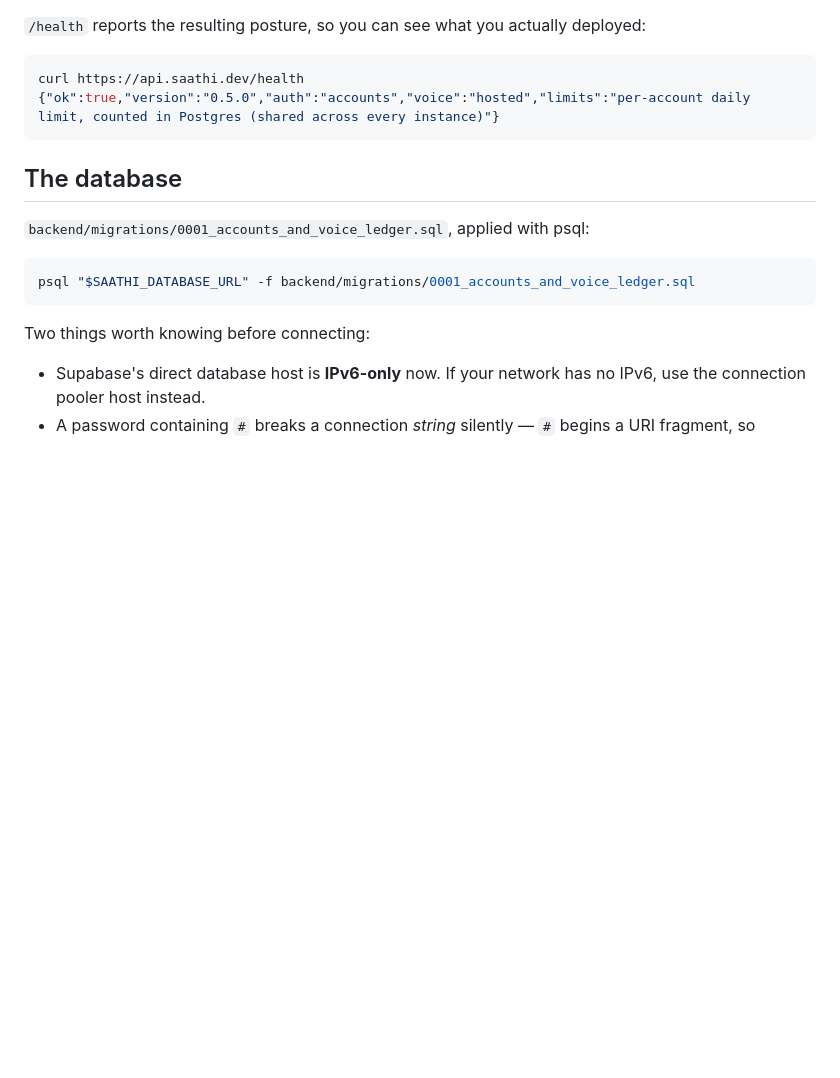
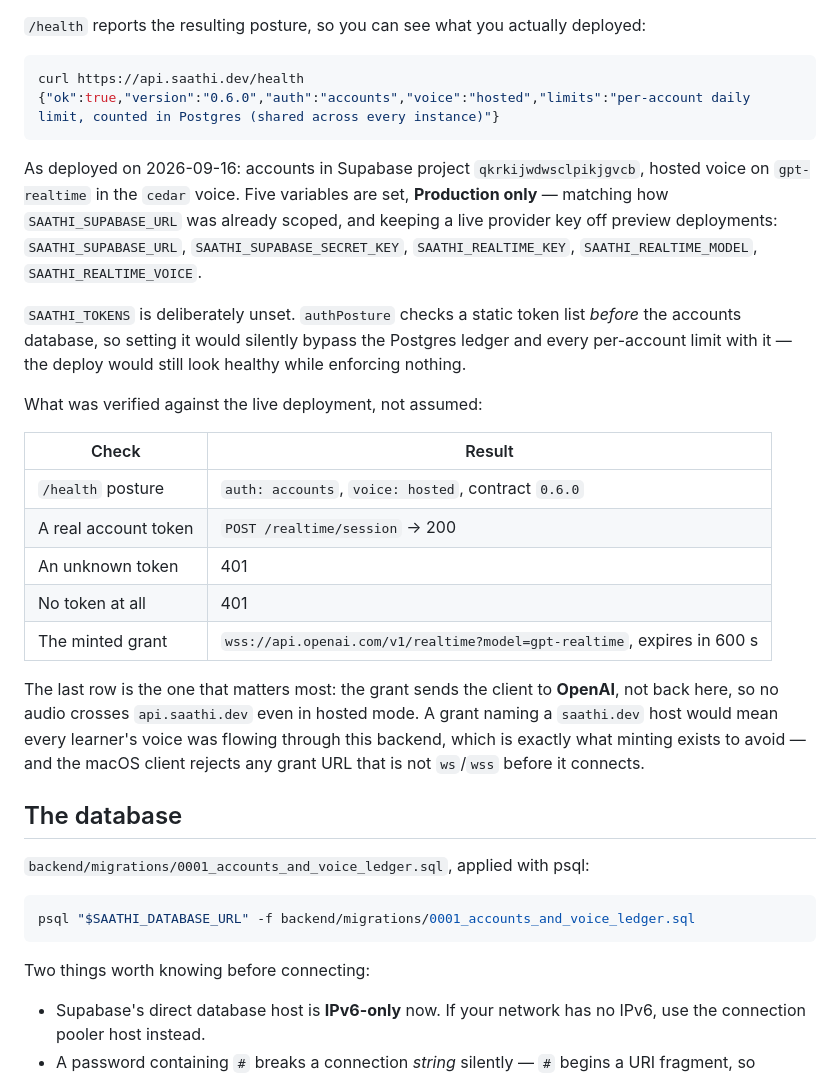
Before and after one commit to saathihq/saathi, a Markdown page: docs/HOSTING.md, the part around the change. GitHub-like rendering; blank space fills up the shorter version.

Commit message:
The hosted backend has accounts and a voice
It has been deployed and answering auth:closed, voice:off since it went up — the
code was all there, the environment was not. Accounts now resolve against Supabase,
hosted voice mints a gpt-realtime credential in the cedar voice, and the per-account
ledger is the one in Postgres rather than a per-isolate counter that is not a limit.

SAATHI_TOKENS stays unset on purpose: a static token list wins over the accounts
database, so setting it would quietly bypass every limit while still looking healthy.

The refusals are recorded alongside the happy path, because 401-for-unknown and
429-for-over-allowance are what tell a learner whether their account is broken or
merely busy. So is the minted grant's host: it sends the client to OpenAI, never back
here, so no audio crosses this backend even in hosted mode.

Co-Authored-By: Claude Opus 5 (1M context) <noreply@anthropic.com>

````diff
--- a/docs/HOSTING.md
+++ b/docs/HOSTING.md
@@ -56,8 +56,33 @@ browsers, and the database functions are not granted to it, so every call would
 
 ```bash
 curl https://api.saathi.dev/health
-{"ok":true,"version":"0.5.0","auth":"accounts","voice":"hosted","limits":"per-account daily limit, counted in Postgres (shared across every instance)"}
+{"ok":true,"version":"0.6.0","auth":"accounts","voice":"hosted","limits":"per-account daily limit, counted in Postgres (shared across every instance)"}
 ```
+
+As deployed on 2026-09-16: accounts in Supabase project `qkrkijwdwsclpikjgvcb`, hosted voice on
+`gpt-realtime` in the `cedar` voice. Five variables are set, **Production only** — matching how
+`SAATHI_SUPABASE_URL` was already scoped, and keeping a live provider key off preview deployments:
+`SAATHI_SUPABASE_URL`, `SAATHI_SUPABASE_SECRET_KEY`, `SAATHI_REALTIME_KEY`, `SAATHI_REALTIME_MODEL`,
+`SAATHI_REALTIME_VOICE`.
+
+`SAATHI_TOKENS` is deliberately unset. `authPosture` checks a static token list *before* the accounts
+database, so setting it would silently bypass the Postgres ledger and every per-account limit with
+it — the deploy would still look healthy while enforcing nothing.
+
+What was verified against the live deployment, not assumed:
+
+| Check | Result |
+|---|---|
+| `/health` posture | `auth: accounts`, `voice: hosted`, contract `0.6.0` |
+| A real account token | `POST /realtime/session` → 200 |
+| An unknown token | 401 |
+| No token at all | 401 |
+| The minted grant | `wss://api.openai.com/v1/realtime?model=gpt-realtime`, expires in 600 s |
+
+The last row is the one that matters most: the grant sends the client to **OpenAI**, not back here, so
+no audio crosses `api.saathi.dev` even in hosted mode. A grant naming a `saathi.dev` host would mean
+every learner's voice was flowing through this backend, which is exactly what minting exists to avoid
+— and the macOS client rejects any grant URL that is not `ws`/`wss` before it connects.
 
 ## The database
 
````
